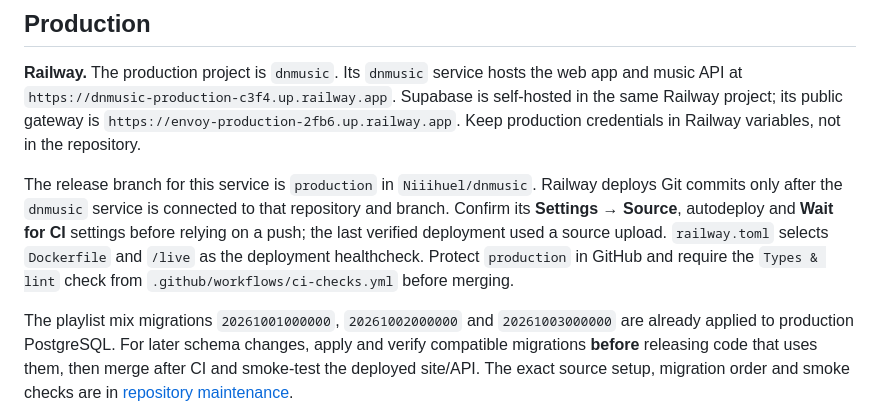
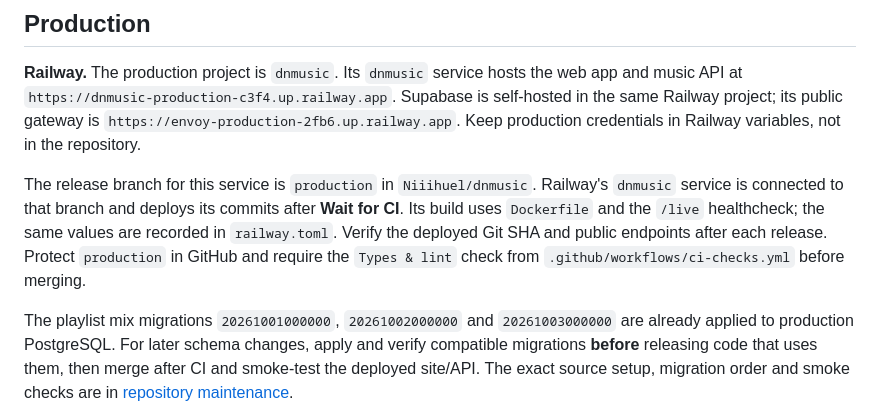
Before and after one commit to Niiihuel/dnmusic, a Markdown page: README.md, the part around the change. Drawn GitHub-style.

Commit message:
docs: record Railway Git production deployment

```diff
--- a/README.md
+++ b/README.md
@@ -122,12 +122,11 @@ Supabase is self-hosted in the same Railway project; its public gateway is
 in Railway variables, not in the repository.
 
 The release branch for this service is `production` in `Niiihuel/dnmusic`.
-Railway deploys Git commits only after the `dnmusic` service is connected to
-that repository and branch. Confirm its **Settings → Source**, autodeploy and
-**Wait for CI** settings before relying on a push; the last verified deployment
-used a source upload. `railway.toml` selects `Dockerfile` and `/live`
-as the deployment healthcheck. Protect `production` in GitHub and require the
-`Types & lint` check from `.github/workflows/ci-checks.yml` before merging.
+Railway's `dnmusic` service is connected to that branch and deploys its commits
+after **Wait for CI**. Its build uses `Dockerfile` and the `/live` healthcheck;
+the same values are recorded in `railway.toml`. Verify the deployed Git SHA and
+public endpoints after each release. Protect `production` in GitHub and require
+the `Types & lint` check from `.github/workflows/ci-checks.yml` before merging.
 
 The playlist mix migrations `20261001000000`, `20261002000000` and
 `20261003000000` are already applied to production PostgreSQL. For later
```
Also changed, not shown: docs/REPOSITORIO.md (+7 -9 lines).
